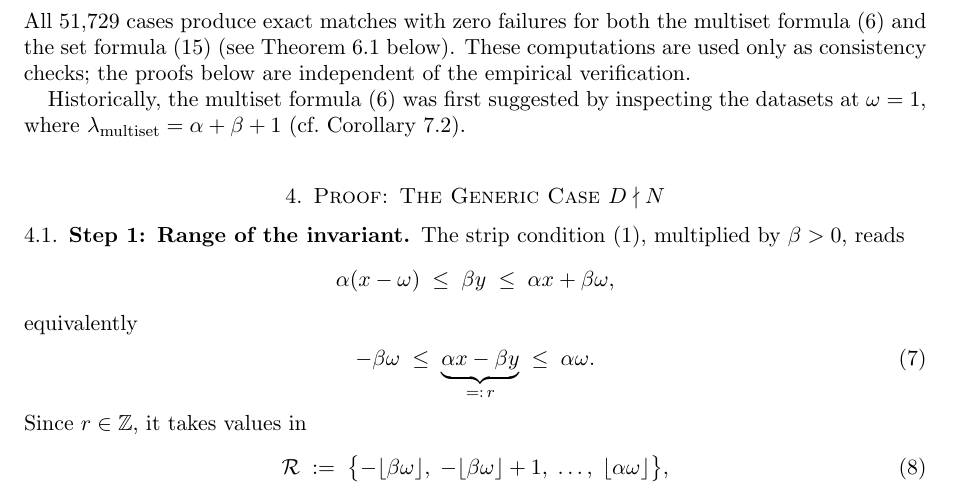
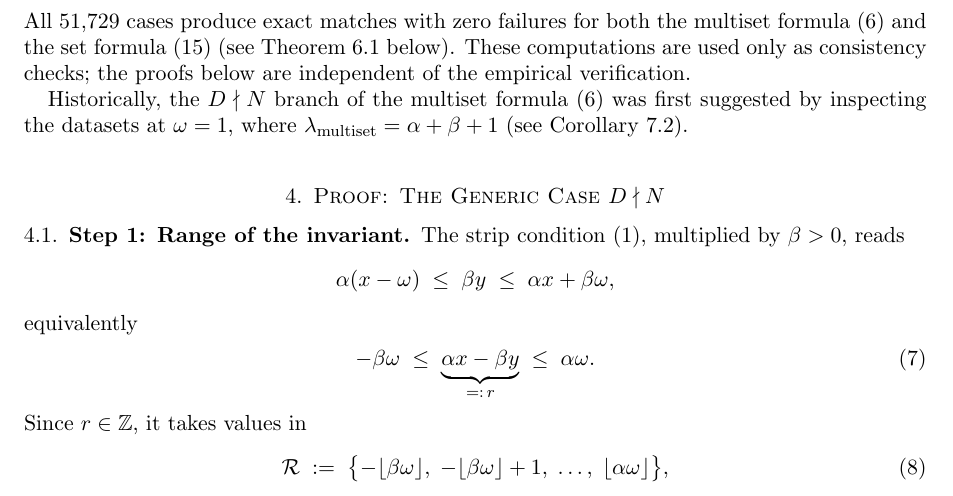
Before and after one commit to dkunert/cut-and-project, a LaTeX paper (LaTeX/rational_cut_and_project_gap_periods.tex): part of page 5 of 17, cut so that both start at the same text. Compiled offline with pdfLaTeX.

Commit message:
clarification of the historical background

```diff
--- a/LaTeX/rational_cut_and_project_gap_periods.tex
+++ b/LaTeX/rational_cut_and_project_gap_periods.tex
@@ -444,10 +444,11 @@ multiset formula~\eqref{eq:formula} and the set formula~\eqref{eq:setformula}
 as consistency checks; the proofs below are independent of the empirical
 verification.
 
-Historically, the multiset formula~\eqref{eq:formula} was first suggested
-by inspecting the datasets at \(\omega = 1\), where
+Historically, the \(D \nmid N\) branch of the multiset
+formula~\eqref{eq:formula} was first suggested by inspecting the datasets
+at \(\omega = 1\), where
 \(\lambda_{\mathrm{multiset}} = \alpha + \beta + 1\)
-(cf.\ Corollary~\ref{cor:omega1}).
+(see Corollary~\ref{cor:omega1}).
 
 \end{remark}
 
```
